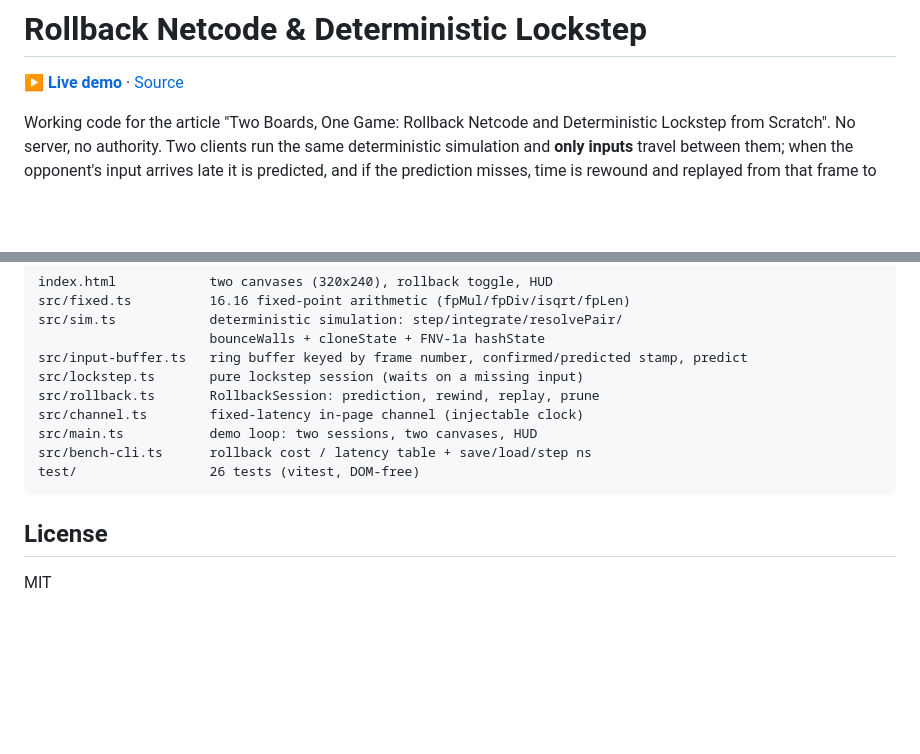
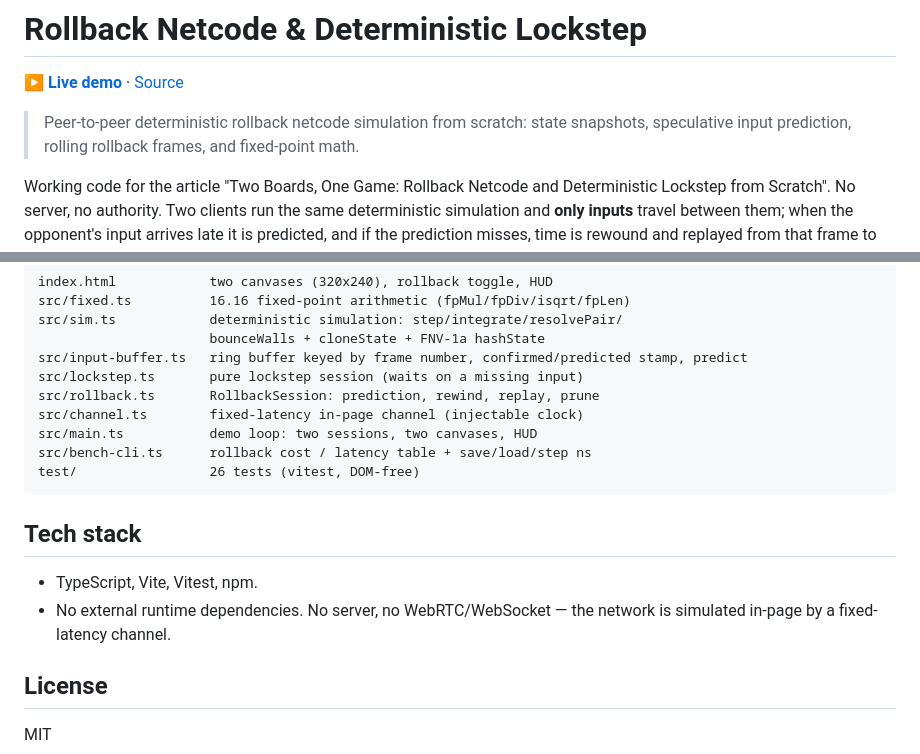
Before and after one commit to m2-md/rollback-netcode-lockstep, a Markdown page: README.md, 2 parts joined by grey strips. Rendered like a GitHub page; blank space fills up the shorter version.

Commit message:
docs: add one-line summary and tech stack to README

````diff
--- a/README.md
+++ b/README.md
@@ -3,6 +3,8 @@
 <!-- LINKS:BEGIN — üretildi: scripts/sync-repo-links.py · elle düzenleme -->
 **▶ [Live demo](https://m2-md.github.io/rollback-netcode-lockstep/)** · [Source](https://github.com/m2-md/rollback-netcode-lockstep)
 <!-- LINKS:END -->
+
+> Peer-to-peer deterministic rollback netcode simulation from scratch: state snapshots, speculative input prediction, rolling rollback frames, and fixed-point math.
 
 Working code for the article "Two Boards, One Game: Rollback Netcode and
 Deterministic Lockstep from Scratch". No server, no authority. Two clients run the
@@ -133,6 +135,12 @@ src/bench-cli.ts      rollback cost / latency table + save/load/step ns
 test/                 26 tests (vitest, DOM-free)
 ```
 
+## Tech stack
+
+- TypeScript, Vite, Vitest, npm.
+- No external runtime dependencies. No server, no WebRTC/WebSocket — the network is
+  simulated in-page by a fixed-latency channel.
+
 ## License
 
 MIT
````
